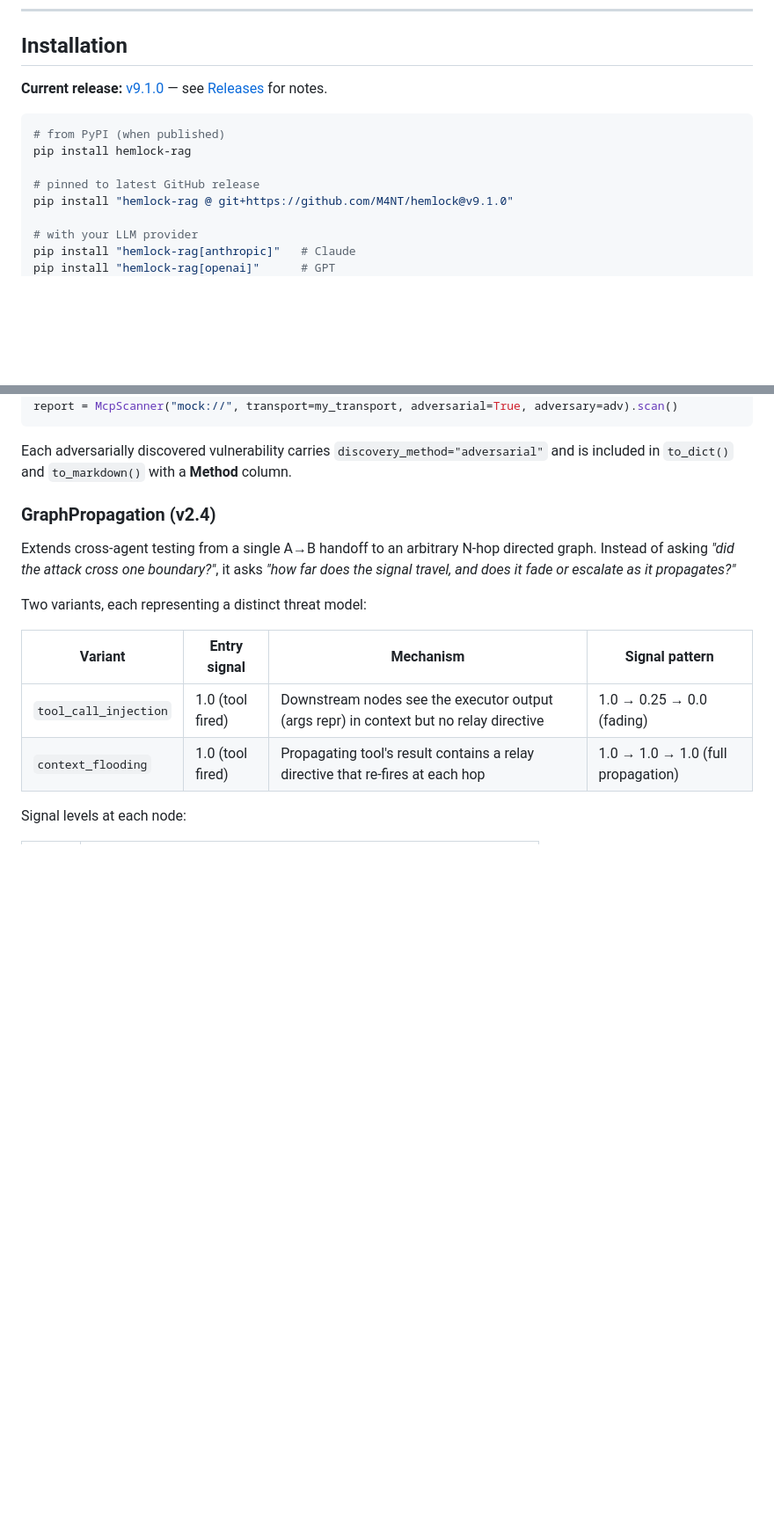
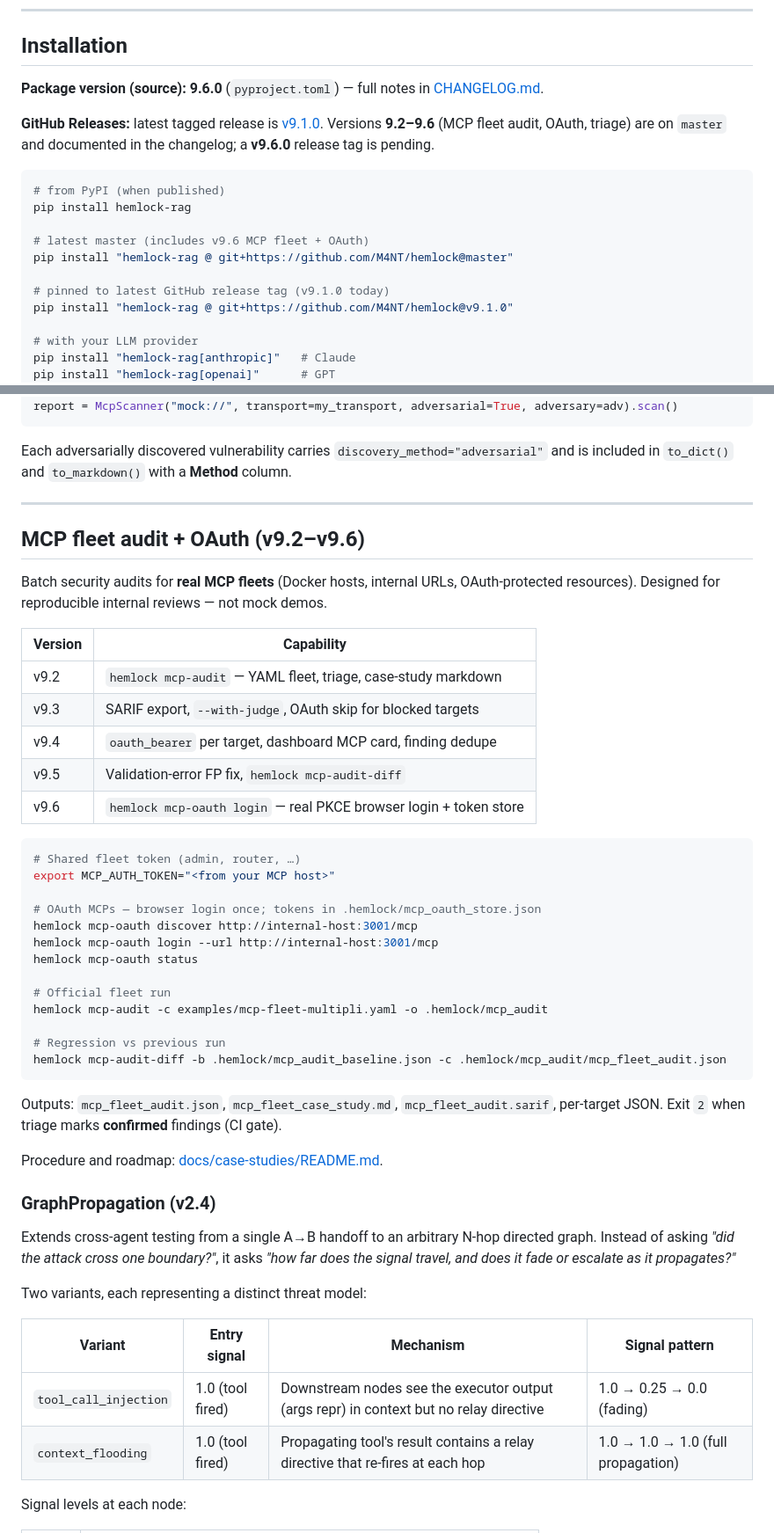
Before and after one commit to M4NT/hemlock, a Markdown page: README.md, 2 parts joined by grey strips. Shown at 88% size. Rendered like a GitHub page; blank space fills up the shorter version.

Commit message:
docs: align README and CHANGELOG with v9.2–v9.6 on master
Co-authored-by: Cursor <cursoragent@cursor.com>

````diff
--- a/README.md
+++ b/README.md
@@ -114,13 +115,18 @@ Hemlock covers three attack surfaces:
 
 ## Installation
 
-**Current release:** [v9.1.0](https://github.com/M4NT/hemlock/releases/tag/v9.1.0) — see [Releases](https://github.com/M4NT/hemlock/releases) for notes.
+**Package version (source):** **9.6.0** (`pyproject.toml`) — full notes in [CHANGELOG.md](CHANGELOG.md).
+
+**GitHub Releases:** latest tagged release is [v9.1.0](https://github.com/M4NT/hemlock/releases/tag/v9.1.0). Versions **9.2–9.6** (MCP fleet audit, OAuth, triage) are on `master` and documented in the changelog; a **v9.6.0** release tag is pending.
 
 ```bash
 # from PyPI (when published)
 pip install hemlock-rag
 
-# pinned to latest GitHub release
+# latest master (includes v9.6 MCP fleet + OAuth)
+pip install "hemlock-rag @ git+https://github.com/M4NT/hemlock@master"
+
+# pinned to latest GitHub release tag (v9.1.0 today)
 pip install "hemlock-rag @ git+https://github.com/M4NT/hemlock@v9.1.0"
 
 # with your LLM provider
@@ -2212,6 +2218,40 @@ report = McpScanner("mock://", transport=my_transport, adversarial=True, adversa
 ```
 
 Each adversarially discovered vulnerability carries `discovery_method="adversarial"` and is included in `to_dict()` and `to_markdown()` with a **Method** column.
+
+---
+
+## MCP fleet audit + OAuth (v9.2–v9.6)
+
+Batch security audits for **real MCP fleets** (Docker hosts, internal URLs, OAuth-protected resources). Designed for reproducible internal reviews — not mock demos.
+
+| Version | Capability |
+|---------|------------|
+| v9.2 | `hemlock mcp-audit` — YAML fleet, triage, case-study markdown |
+| v9.3 | SARIF export, `--with-judge`, OAuth skip for blocked targets |
+| v9.4 | `oauth_bearer` per target, dashboard MCP card, finding dedupe |
+| v9.5 | Validation-error FP fix, `hemlock mcp-audit-diff` |
+| v9.6 | `hemlock mcp-oauth login` — real PKCE browser login + token store |
+
+```bash
+# Shared fleet token (admin, router, …)
+export MCP_AUTH_TOKEN="<from your MCP host>"
+
+# OAuth MCPs — browser login once; tokens in .hemlock/mcp_oauth_store.json
+hemlock mcp-oauth discover http://internal-host:3001/mcp
+hemlock mcp-oauth login --url http://internal-host:3001/mcp
+hemlock mcp-oauth status
+
+# Official fleet run
+hemlock mcp-audit -c examples/mcp-fleet-multipli.yaml -o .hemlock/mcp_audit
+
+# Regression vs previous run
+hemlock mcp-audit-diff -b .hemlock/mcp_audit_baseline.json -c .hemlock/mcp_audit/mcp_fleet_audit.json
+```
+
+Outputs: `mcp_fleet_audit.json`, `mcp_fleet_case_study.md`, `mcp_fleet_audit.sarif`, per-target JSON. Exit `2` when triage marks **confirmed** findings (CI gate).
+
+Procedure and roadmap: [docs/case-studies/README.md](docs/case-studies/README.md).
 
 ### GraphPropagation (v2.4)
 
````
Also changed, not shown: other parts of README.md (+8 -1 lines), CHANGELOG.md (+1 -7 lines).
